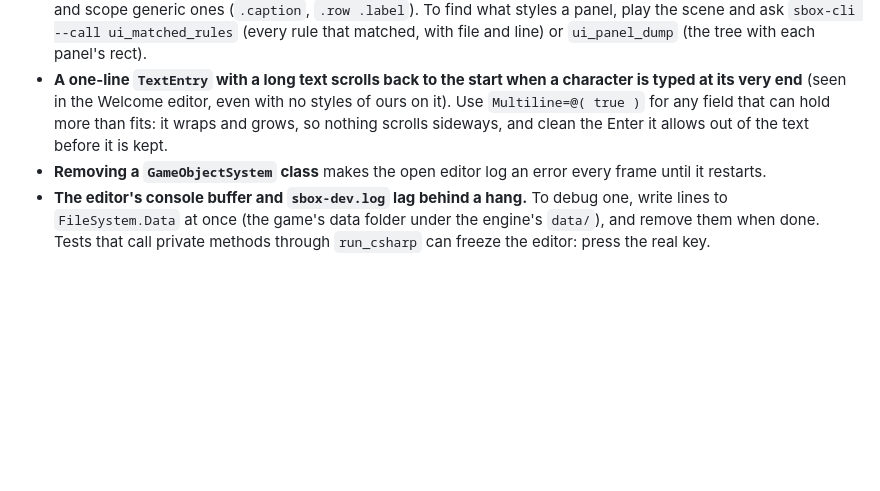
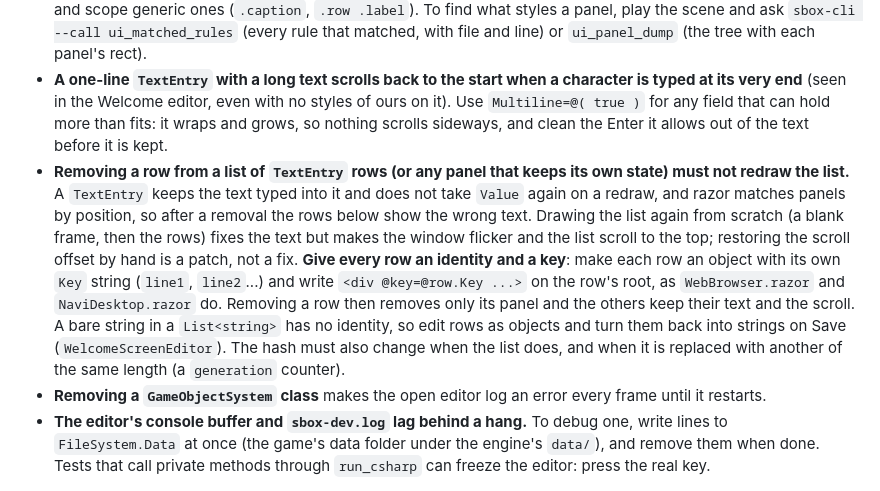
Before and after one commit to Fractitude/Omnipresence, a Markdown page: AGENTS.md, the part around the change. GitHub-like rendering; blank space fills up the shorter version.

Commit message:
Write the keyed-rows trap into AGENTS.md

```diff
--- a/AGENTS.md
+++ b/AGENTS.md
@@ -160,6 +160,7 @@ Found building the Character menu (`Code/Character/`). Each one froze the editor
 - **Turning off `UseInputControls` leaves `WishVelocity` as it was**, so a held key walks on. Set `WishVelocity = 0` every frame while it is off, as `NaviInputCapture` does.
 - **A bare class name like `.label`, `.text` or `.icon` in a menu's stylesheet also styles the engine's own inner panels.** A `TextEntry` holds a `Label` whose classes are `label content-label`, so a `.label { flex-shrink: 0; font-size: 13px; opacity: 0.7 }` meant for captions also hit the text inside every field and stopped it from scrolling, and dimmed the text of every `menu-button`. Name your own classes after what they are (`caption`), and scope generic ones (`.caption`, `.row .label`). To find what styles a panel, play the scene and ask `sbox-cli --call ui_matched_rules` (every rule that matched, with file and line) or `ui_panel_dump` (the tree with each panel's rect).
 - **A one-line `TextEntry` with a long text scrolls back to the start when a character is typed at its very end** (seen in the Welcome editor, even with no styles of ours on it). Use `Multiline=@( true )` for any field that can hold more than fits: it wraps and grows, so nothing scrolls sideways, and clean the Enter it allows out of the text before it is kept.
+- **Removing a row from a list of `TextEntry` rows (or any panel that keeps its own state) must not redraw the list.** A `TextEntry` keeps the text typed into it and does not take `Value` again on a redraw, and razor matches panels by position, so after a removal the rows below show the wrong text. Drawing the list again from scratch (a blank frame, then the rows) fixes the text but makes the window flicker and the list scroll to the top; restoring the scroll offset by hand is a patch, not a fix. **Give every row an identity and a key**: make each row an object with its own `Key` string (`line1`, `line2`...) and write `<div @key=@row.Key ...>` on the row's root, as `WebBrowser.razor` and `NaviDesktop.razor` do. Removing a row then removes only its panel and the others keep their text and the scroll. A bare string in a `List<string>` has no identity, so edit rows as objects and turn them back into strings on Save (`WelcomeScreenEditor`). The hash must also change when the list does, and when it is replaced with another of the same length (a `generation` counter).
 - **Removing a `GameObjectSystem` class** makes the open editor log an error every frame until it restarts.
 - **The editor's console buffer and `sbox-dev.log` lag behind a hang.** To debug one, write lines to `FileSystem.Data` at once (the game's data folder under the engine's `data/`), and remove them when done. Tests that call private methods through `run_csharp` can freeze the editor: press the real key.
 
```
